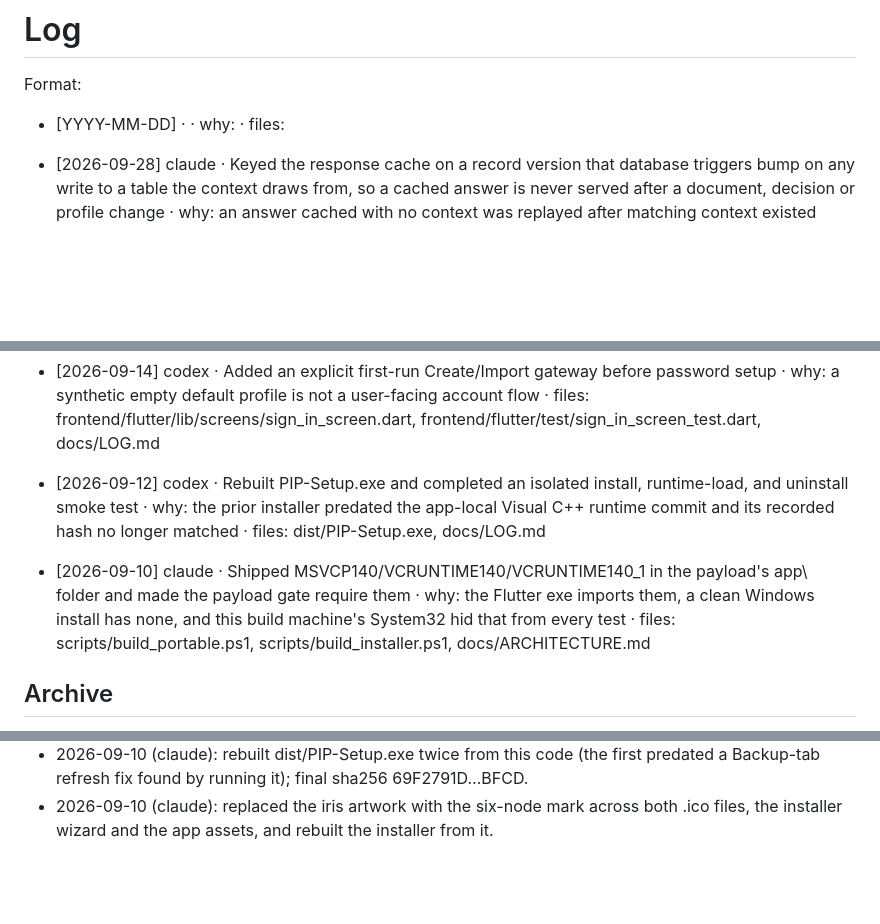
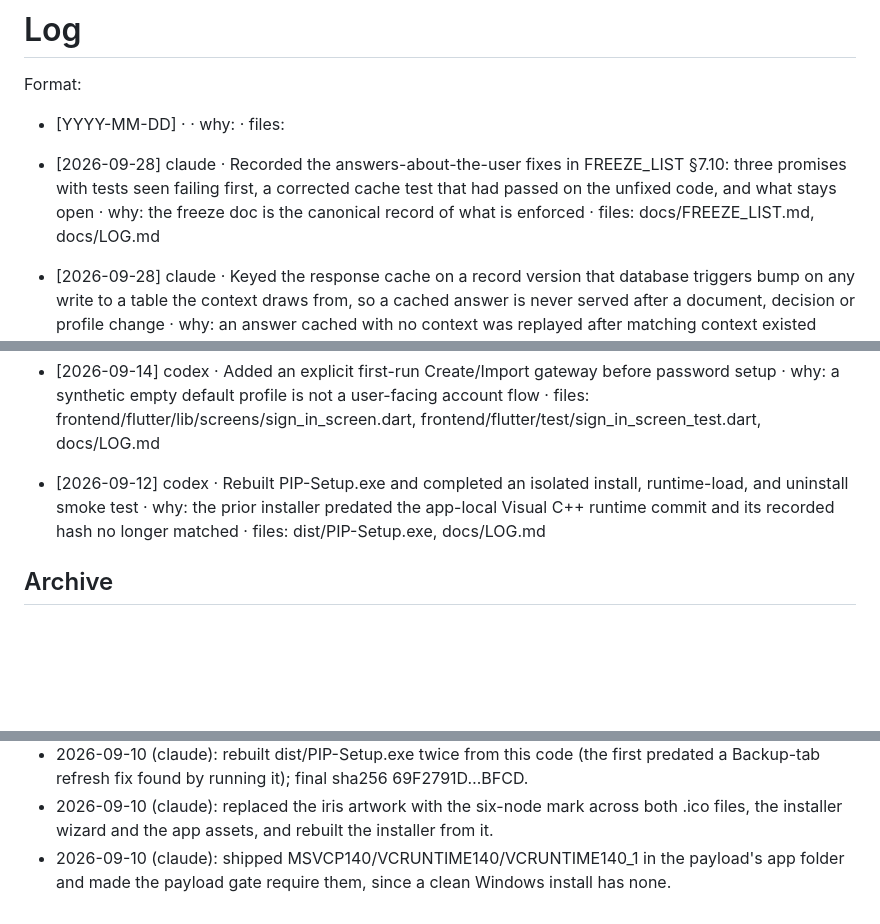
Before and after one commit to anoopmagar141/Personal-Inteligence-Platform-PIP-, a Markdown page: docs/LOG.md, 3 parts joined by grey strips. GitHub-like rendering; blank space fills up the shorter version.

```diff
--- a/docs/LOG.md
+++ b/docs/LOG.md
@@ -5,6 +5,8 @@
 Format:
 
 - [YYYY-MM-DD] <agent> · <what changed> · why: <one clause> · files: <paths>
+
+- [2026-09-28] claude · Recorded the answers-about-the-user fixes in FREEZE_LIST §7.10: three promises with tests seen failing first, a corrected cache test that had passed on the unfixed code, and what stays open · why: the freeze doc is the canonical record of what is enforced · files: docs/FREEZE_LIST.md, docs/LOG.md
 
 - [2026-09-28] claude · Keyed the response cache on a record version that database triggers bump on any write to a table the context draws from, so a cached answer is never served after a document, decision or profile change · why: an answer cached with no context was replayed after matching context existed (FREEZE_LIST §7.6) · files: backend/core/schema.sql, backend/memory/profile_store.py, backend/core/response_cache.py, backend/core/pipeline.py, backend/tests/test_answers_about_the_user.py, docs/ARCHITECTURE.md, docs/LOG.md
 
@@ -54,8 +56,6 @@ Format:
 
 - [2026-09-12] codex · Rebuilt PIP-Setup.exe and completed an isolated install, runtime-load, and uninstall smoke test · why: the prior installer predated the app-local Visual C++ runtime commit and its recorded hash no longer matched · files: dist/PIP-Setup.exe, docs/LOG.md
 
-- [2026-09-10] claude · Shipped MSVCP140/VCRUNTIME140/VCRUNTIME140_1 in the payload's app\ folder and made the payload gate require them · why: the Flutter exe imports them, a clean Windows install has none, and this build machine's System32 hid that from every test · files: scripts/build_portable.ps1, scripts/build_installer.ps1, docs/ARCHITECTURE.md
-
 ## Archive
 
 - 2026-09-08 (claude, 4 entries): built the agent-context layer (AGENTS.md, CLAUDE.md, GEMINI.md, ARCHITECTURE/CONVENTIONS/LOG docs, Copilot and Cursor pointers), added a pre-commit check for the AGENTS.md 80-line cap, and added the evidence gate between Observer extraction and Stage 12 after a genuine quote ("comparing FastAPI and Flask") wrote preferred_tools=Flask.
@@ -74,3 +74,4 @@ Format:
 - 2026-09-10 (claude): added an in-app .pipbak restore - the conversion runs while the app is open, the file swap is staged for the next start.
 - 2026-09-10 (claude): rebuilt dist/PIP-Setup.exe twice from this code (the first predated a Backup-tab refresh fix found by running it); final sha256 69F2791D…BFCD.
 - 2026-09-10 (claude): replaced the iris artwork with the six-node mark across both .ico files, the installer wizard and the app assets, and rebuilt the installer from it.
+- 2026-09-10 (claude): shipped MSVCP140/VCRUNTIME140/VCRUNTIME140_1 in the payload's app folder and made the payload gate require them, since a clean Windows install has none.
```
Also changed, not shown: docs/FREEZE_LIST.md (+55 -3 lines).
